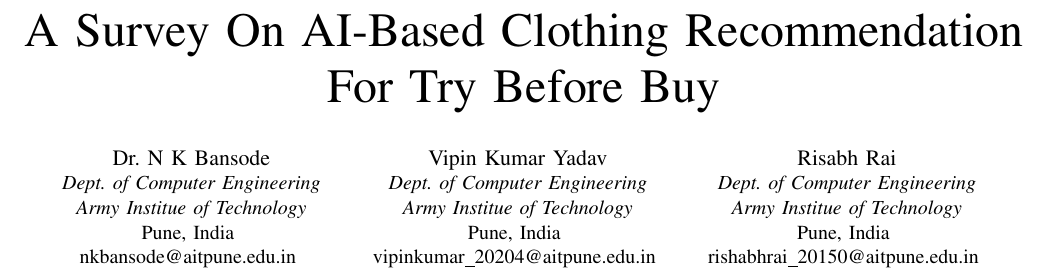
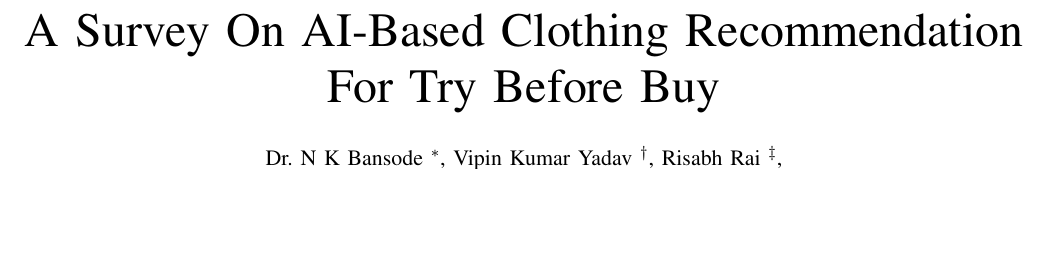
Before and after one commit to therisingtsun/fashion-rs-and-vton-survey, a LaTeX paper (main.tex, which reads components/authors.tex): part of page 1 of 16, cut so that both start at the same text, the shorter picture padded with empty space. Compiled offline with pdfLaTeX.

Commit message:
Merges author affiliations

```diff
--- a/components/authors.tex
+++ b/components/authors.tex
@@ -5,0 +1,2 @@
+\author{
+	\IEEEauthorblockN{
@@ -9,39 +9,4 @@
-\author{
-	\IEEEauthorblockN{Dr. N K Bansode}
 	\IEEEauthorblockA{
 		\textit{Dept. of Computer Engineering} \\
 		\textit{Army Institue of Technology}\\
 		Pune, India \\
-		nkbansode@aitpune.edu.in
-	}
-	\and
-	\IEEEauthorblockN{Vipin Kumar Yadav}
-	\IEEEauthorblockA{
-		\textit{Dept. of Computer Engineering} \\
-		\textit{Army Institue of Technology}\\
-		Pune, India \\
-		vipinkumar\_20204@aitpune.edu.in
-	}
-	\and
-	\IEEEauthorblockN{Risabh Rai}
-	\IEEEauthorblockA{
-		\textit{Dept. of Computer Engineering} \\
-		\textit{Army Institue of Technology}\\
-		Pune, India \\
-		rishabhrai\_20150@aitpune.edu.in
-	}
-	\linebreakand
-	\IEEEauthorblockN{Uday Bhanu Bose}
-	\IEEEauthorblockA{
-		\textit{Dept. of Computer Engineering} \\
-		\textit{Army Institue of Technology}\\
-		Pune, India \\
-		udaybose\_20128@aitpune.edu.in
-	}
-	\and
-	\IEEEauthorblockN{Vivek Tiwari}
-	\IEEEauthorblockA{
-		\textit{Dept. of Computer Engineering} \\
-		\textit{Army Institue of Technology}\\
-		Pune, India \\
-		vivektiwari\_20181@aitpune.edu.in
```
Also changed, not shown: components/6-future.tex (+1 -1 lines), components/authors.tex (17 more changed lines).
